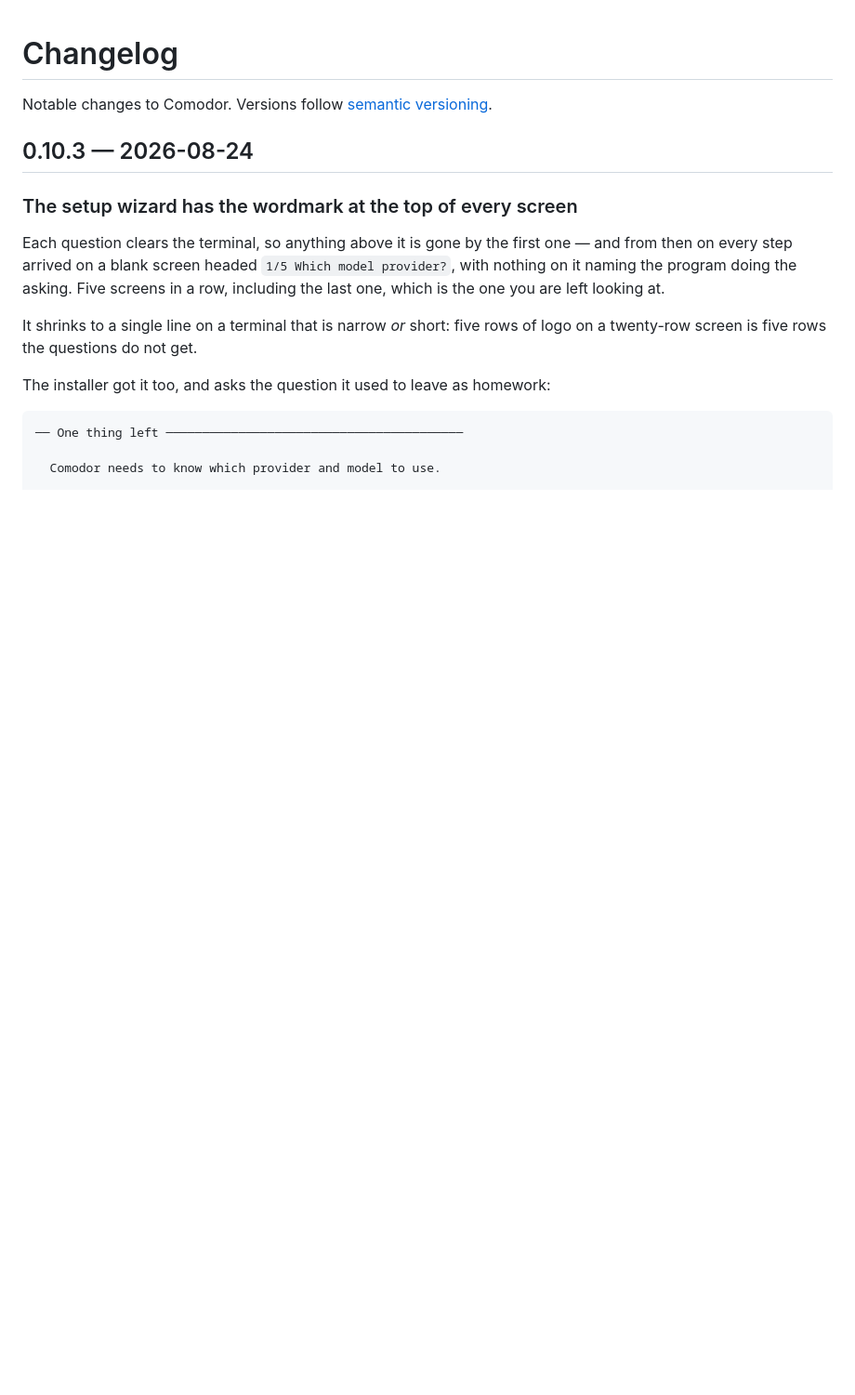
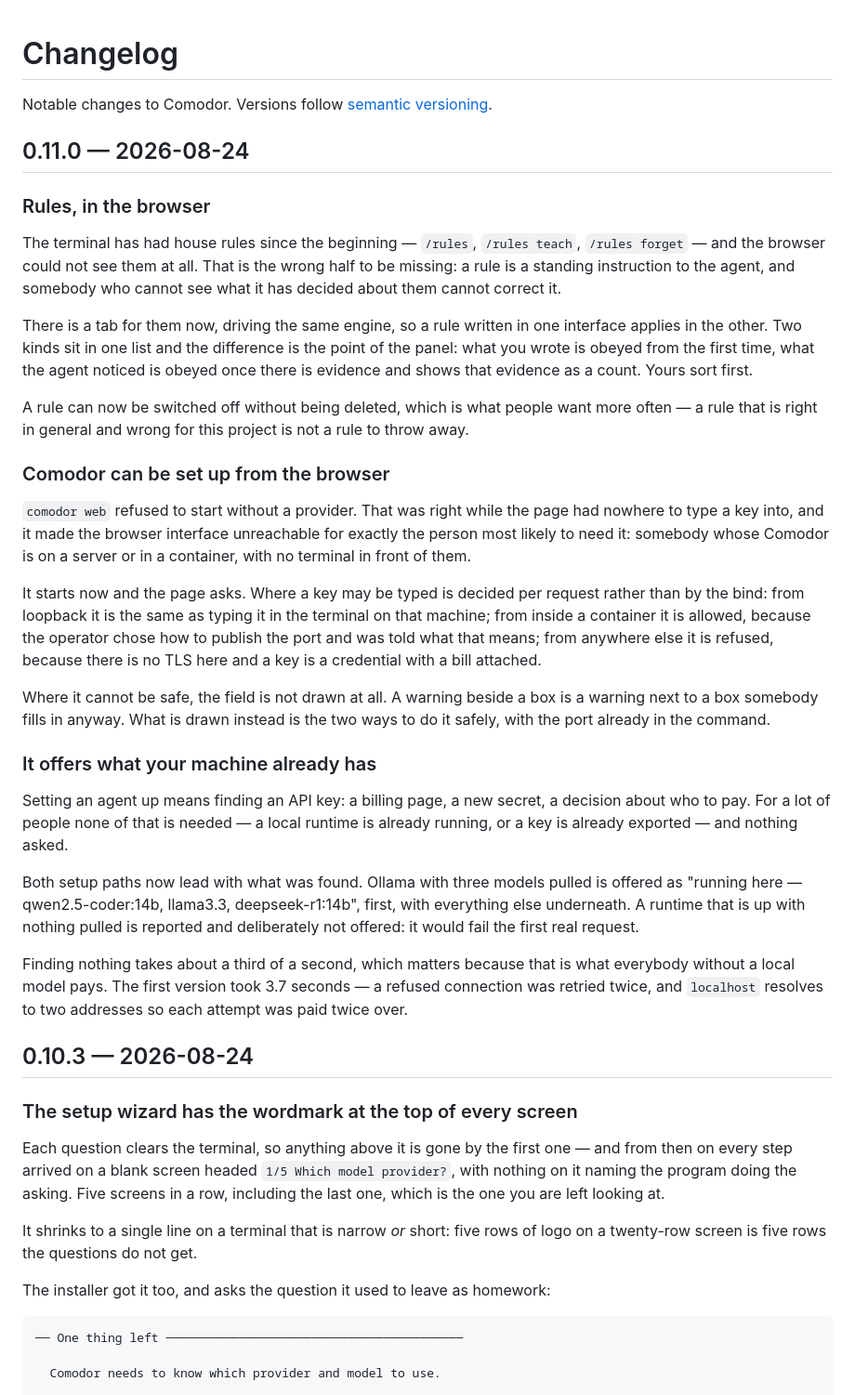
Before and after one commit to ifekri/Comodor, a Markdown page: CHANGELOG.md, the part around the change. Shown at 93% size. Drawn GitHub-style; blank space fills up the shorter version.

Commit message:
0.11.0 in the changelog

```diff
--- a/CHANGELOG.md
+++ b/CHANGELOG.md
@@ -1,6 +1,60 @@
 # Changelog
 
 Notable changes to Comodor. Versions follow [semantic versioning](https://semver.org).
+
+## 0.11.0 — 2026-08-24
+
+### Rules, in the browser
+
+The terminal has had house rules since the beginning — `/rules`, `/rules
+teach`, `/rules forget` — and the browser could not see them at all. That is
+the wrong half to be missing: a rule is a standing instruction to the agent,
+and somebody who cannot see what it has decided about them cannot correct it.
+
+There is a tab for them now, driving the same engine, so a rule written in one
+interface applies in the other. Two kinds sit in one list and the difference is
+the point of the panel: what you wrote is obeyed from the first time, what the
+agent noticed is obeyed once there is evidence and shows that evidence as a
+count. Yours sort first.
+
+A rule can now be switched off without being deleted, which is what people
+want more often — a rule that is right in general and wrong for this project is
+not a rule to throw away.
+
+### Comodor can be set up from the browser
+
+`comodor web` refused to start without a provider. That was right while the
+page had nowhere to type a key into, and it made the browser interface
+unreachable for exactly the person most likely to need it: somebody whose
+Comodor is on a server or in a container, with no terminal in front of them.
+
+It starts now and the page asks. Where a key may be typed is decided per
+request rather than by the bind: from loopback it is the same as typing it in
+the terminal on that machine; from inside a container it is allowed, because
+the operator chose how to publish the port and was told what that means; from
+anywhere else it is refused, because there is no TLS here and a key is a
+credential with a bill attached.
+
+Where it cannot be safe, the field is not drawn at all. A warning beside a box
+is a warning next to a box somebody fills in anyway. What is drawn instead is
+the two ways to do it safely, with the port already in the command.
+
+### It offers what your machine already has
+
+Setting an agent up means finding an API key: a billing page, a new secret, a
+decision about who to pay. For a lot of people none of that is needed — a local
+runtime is already running, or a key is already exported — and nothing asked.
+
+Both setup paths now lead with what was found. Ollama with three models pulled
+is offered as "running here — qwen2.5-coder:14b, llama3.3, deepseek-r1:14b",
+first, with everything else underneath. A runtime that is up with nothing
+pulled is reported and deliberately not offered: it would fail the first real
+request.
+
+Finding nothing takes about a third of a second, which matters because that is
+what everybody without a local model pays. The first version took 3.7 seconds
+— a refused connection was retried twice, and `localhost` resolves to two
+addresses so each attempt was paid twice over.
 
 ## 0.10.3 — 2026-08-24
 
```
